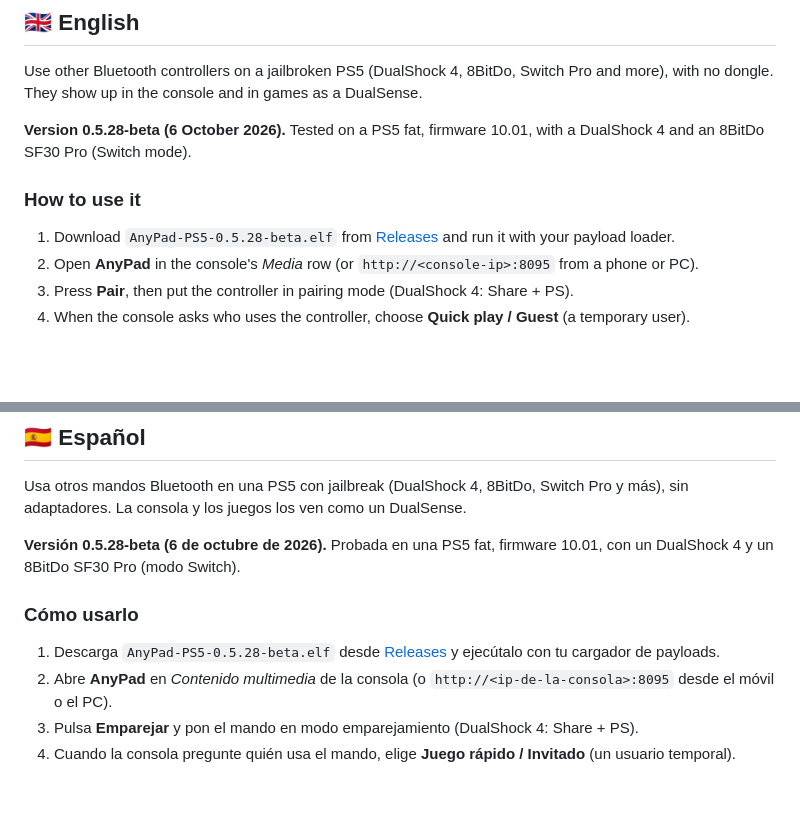
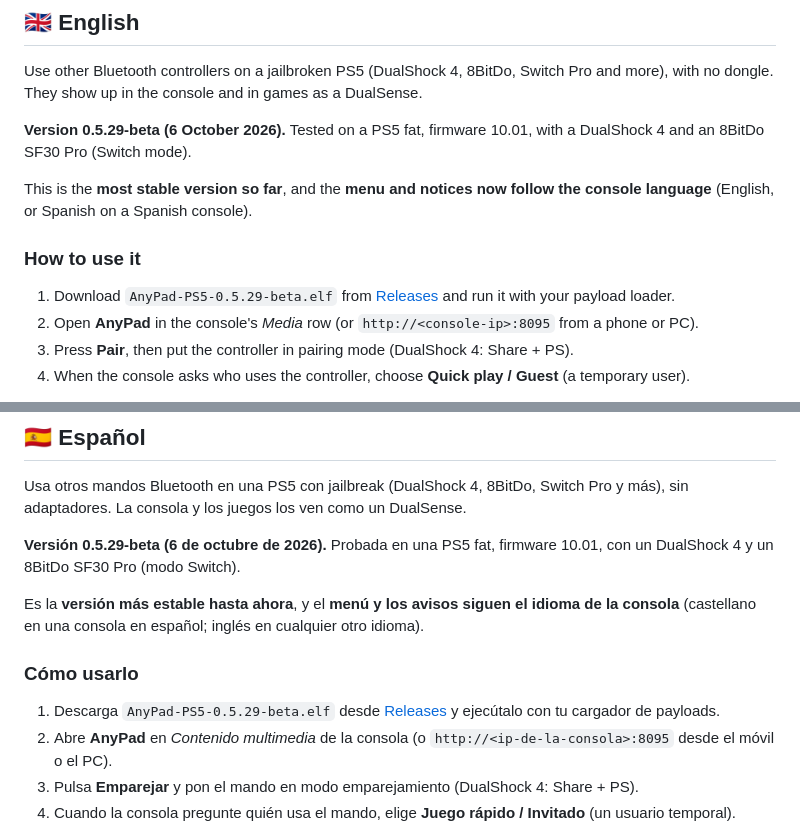
Before and after one commit to Vld439/AnyPad-PS4, a Markdown page: README.md, 2 parts joined by grey strips. Drawn GitHub-style; blank space fills up the shorter version.

Commit message:
AnyPad PS5 0.5.29-beta: most stable so far, menu in English or Spanish

```diff
--- a/README.md
+++ b/README.md
@@ -15,12 +15,15 @@
 Use other Bluetooth controllers on a jailbroken PS5 (DualShock 4, 8BitDo, Switch Pro and more), with no
 dongle. They show up in the console and in games as a DualSense.
 
-**Version 0.5.28-beta (6 October 2026).** Tested on a PS5 fat, firmware 10.01, with a DualShock 4 and an
+**Version 0.5.29-beta (6 October 2026).** Tested on a PS5 fat, firmware 10.01, with a DualShock 4 and an
 8BitDo SF30 Pro (Switch mode).
+
+This is the **most stable version so far**, and the **menu and notices now follow the console language**
+(English, or Spanish on a Spanish console).
 
 ### How to use it
 
-1. Download `AnyPad-PS5-0.5.28-beta.elf` from [Releases](https://codeberg.org/elmonomalva0/Any-Pad-ps5/releases)
+1. Download `AnyPad-PS5-0.5.29-beta.elf` from [Releases](https://codeberg.org/elmonomalva0/Any-Pad-ps5/releases)
    and run it with your payload loader.
 2. Open **AnyPad** in the console's *Media* row (or `http://<console-ip>:8095` from a phone or PC).
 3. Press **Pair**, then put the controller in pairing mode (DualShock 4: Share + PS).
@@ -50,12 +53,15 @@ X / Twitter: [@elmonomalvad0](https://x.com/elmonomalvad0) · Contact: exposed.c
 Usa otros mandos Bluetooth en una PS5 con jailbreak (DualShock 4, 8BitDo, Switch Pro y más), sin
 adaptadores. La consola y los juegos los ven como un DualSense.
 
-**Versión 0.5.28-beta (6 de octubre de 2026).** Probada en una PS5 fat, firmware 10.01, con un DualShock 4 y
+**Versión 0.5.29-beta (6 de octubre de 2026).** Probada en una PS5 fat, firmware 10.01, con un DualShock 4 y
 un 8BitDo SF30 Pro (modo Switch).
+
+Es la **versión más estable hasta ahora**, y el **menú y los avisos siguen el idioma de la consola**
+(castellano en una consola en español; inglés en cualquier otro idioma).
 
 ### Cómo usarlo
 
-1. Descarga `AnyPad-PS5-0.5.28-beta.elf` desde [Releases](https://codeberg.org/elmonomalva0/Any-Pad-ps5/releases)
+1. Descarga `AnyPad-PS5-0.5.29-beta.elf` desde [Releases](https://codeberg.org/elmonomalva0/Any-Pad-ps5/releases)
    y ejecútalo con tu cargador de payloads.
 2. Abre **AnyPad** en *Contenido multimedia* de la consola (o `http://<ip-de-la-consola>:8095` desde el móvil o el PC).
 3. Pulsa **Emparejar** y pon el mando en modo emparejamiento (DualShock 4: Share + PS).
```
